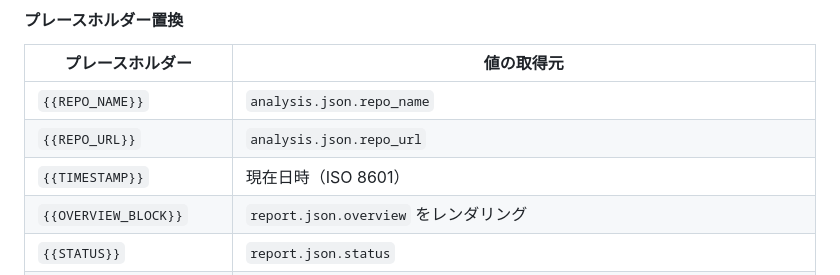
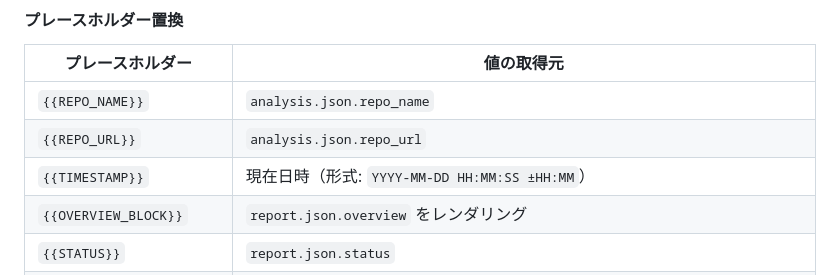
Before and after one commit to DenDen047/paper-reproducer, a Markdown page: paper-reproduce-skills/commands/reimplement.md, the part around the change. Rendered like a GitHub page.

Commit message:
chore(reports): use readable timestamp format
The TIMESTAMP placeholder spec said "ISO 8601", which renders as
2026-04-26T10:30:45+09:00 with the awkward T separator and run-on
timezone. Pin the format instead to YYYY-MM-DD HH:MM:SS ±HH:MM, which
keeps ISO ordering (sortable, unambiguous) but reads naturally and
matches the conventions used by most developer tools that render
timestamps for humans.

The render-side change is just a format string; no data or schema
moves. Older reports keep whatever they had baked in.

Co-Authored-By: Claude Opus 4.7 (1M context) <noreply@anthropic.com>

```diff
--- a/paper-reproduce-skills/commands/reimplement.md
+++ b/paper-reproduce-skills/commands/reimplement.md
@@ -453,7 +453,7 @@ chmod +x reports/view.sh
 |---|---|
 | `{{REPO_NAME}}` | `analysis.json.repo_name` |
 | `{{REPO_URL}}` | `analysis.json.repo_url` |
-| `{{TIMESTAMP}}` | 現在日時（ISO 8601） |
+| `{{TIMESTAMP}}` | 現在日時（形式: `YYYY-MM-DD HH:MM:SS ±HH:MM`） |
 | `{{OVERVIEW_BLOCK}}` | `report.json.overview` をレンダリング |
 | `{{STATUS}}` | `report.json.status` |
 | `{{DEP_TYPE}}` | `analysis.json.dep_type` + `dep_type_label` |
```
